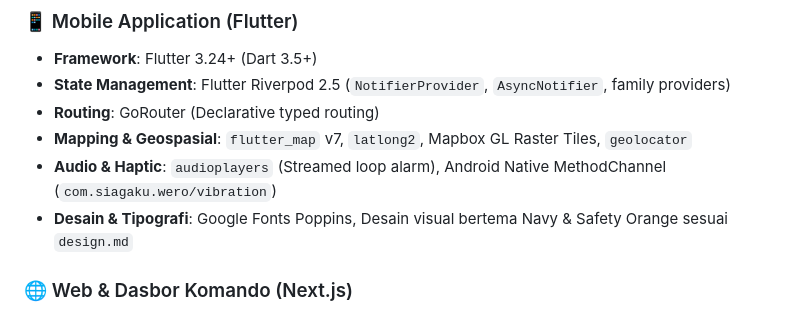
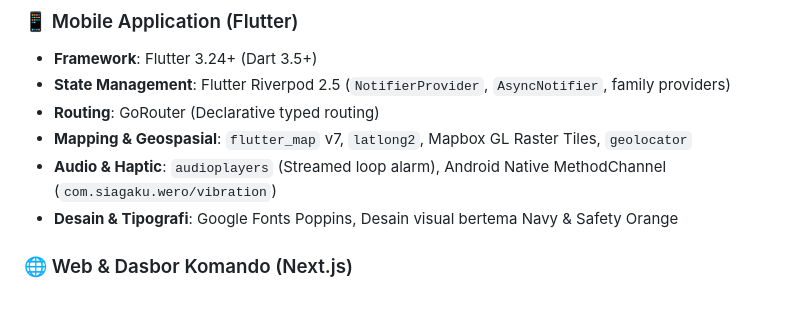
Before and after one commit to ZimrionVarethos/wero, a Markdown page: README.md, the part around the change. GitHub-like rendering.

Commit message:
feat:readme

```diff
--- a/README.md
+++ b/README.md
@@ -123,7 +123,7 @@ graph LR
 - **Routing**: GoRouter (Declarative typed routing)
 - **Mapping & Geospasial**: `flutter_map` v7, `latlong2`, Mapbox GL Raster Tiles, `geolocator`
 - **Audio & Haptic**: `audioplayers` (Streamed loop alarm), Android Native MethodChannel (`com.siagaku.wero/vibration`)
-- **Desain & Tipografi**: Google Fonts Poppins, Desain visual bertema Navy & Safety Orange sesuai `design.md`
+- **Desain & Tipografi**: Google Fonts Poppins, Desain visual bertema Navy & Safety Orange
 
 ### 🌐 Web & Dasbor Komando (Next.js)
 - **Framework**: Next.js 16.4 (App Router, Turbopack) & React 19
```
